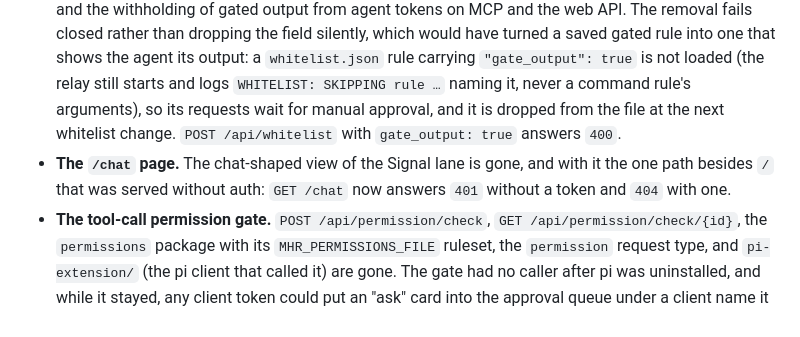
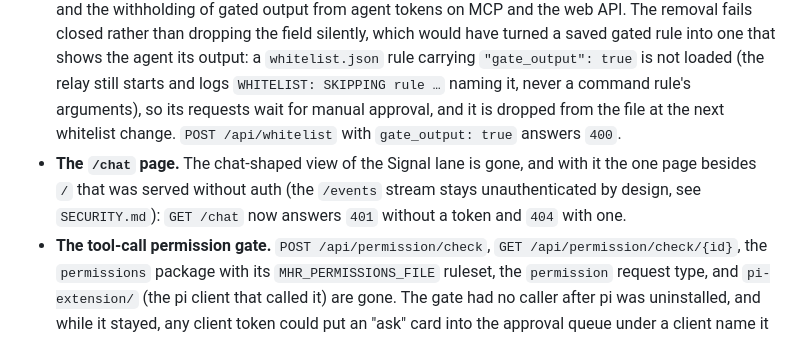
Before and after one commit to standardnguyen/human-relay, a Markdown page: CHANGELOG.md, the part around the change. GitHub-like rendering.

Commit message:
CHANGELOG: /chat was the one unauthenticated page besides /, not path
/events (SSE) has always been served without auth, so "the one path
besides /" understated the unauthenticated surface. Say page, and point
at SECURITY.md for /events.

Co-Authored-By: Claude Opus 5.5 <noreply@anthropic.com>

```diff
--- a/CHANGELOG.md
+++ b/CHANGELOG.md
@@ -33,7 +33,7 @@ Notable changes to Human Relay. Format loosely follows [Keep a Changelog](https:
 
 ### Removed
 - **The `gate_output` whitelist flag.** A whitelist rule can no longer auto-approve a request while withholding its output; the dashboard's *Whitelist 🔒* button, the whitelist panel's *Gate output* / *Ungate* toggle and its output-gated badge are gone. Manual gating is unchanged: *Approve (Gated)*, *Release*, and the withholding of gated output from agent tokens on MCP and the web API. The removal fails closed rather than dropping the field silently, which would have turned a saved gated rule into one that shows the agent its output: a `whitelist.json` rule carrying `"gate_output": true` is not loaded (the relay still starts and logs `WHITELIST: SKIPPING rule …` naming it, never a command rule's arguments), so its requests wait for manual approval, and it is dropped from the file at the next whitelist change. `POST /api/whitelist` with `gate_output: true` answers `400`.
-- **The `/chat` page.** The chat-shaped view of the Signal lane is gone, and with it the one path besides `/` that was served without auth: `GET /chat` now answers `401` without a token and `404` with one.
+- **The `/chat` page.** The chat-shaped view of the Signal lane is gone, and with it the one page besides `/` that was served without auth (the `/events` stream stays unauthenticated by design, see `SECURITY.md`): `GET /chat` now answers `401` without a token and `404` with one.
 - **The tool-call permission gate.** `POST /api/permission/check`, `GET /api/permission/check/{id}`, the `permissions` package with its `MHR_PERMISSIONS_FILE` ruleset, the `permission` request type, and `pi-extension/` (the pi client that called it) are gone. The gate had no caller after pi was uninstalled, and while it stayed, any client token could put an "ask" card into the approval queue under a client name it chose itself. Both routes now answer 404 to an authenticated caller (401 without a valid token, like every other API route). A `permissions.json` left in the data directory is no longer read and can be deleted.
 
 ### Security
```
